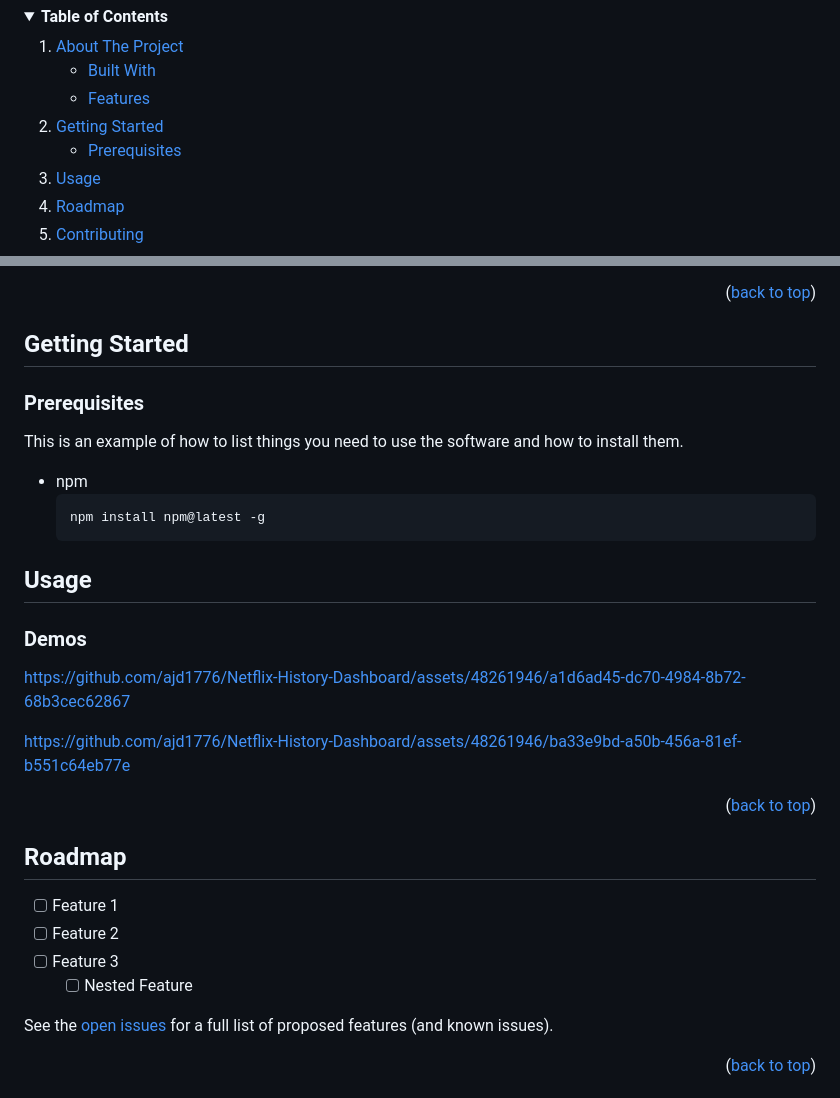
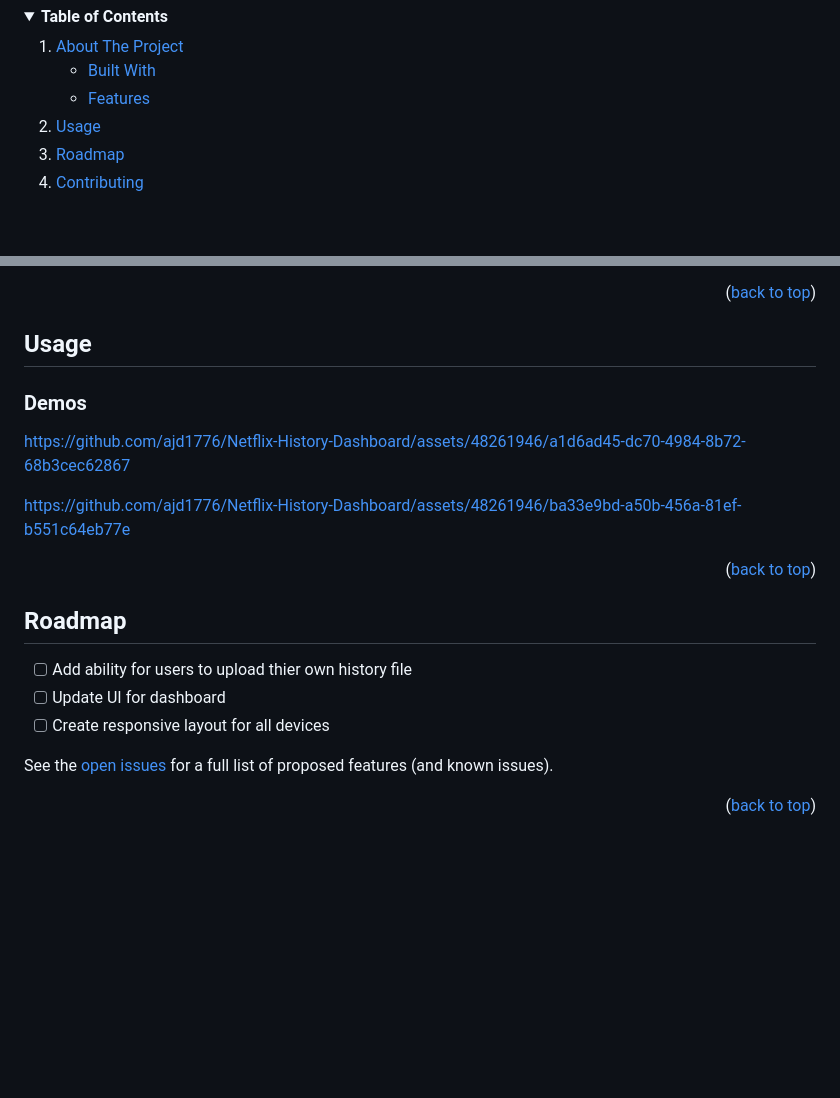
Before and after one commit to ajd1776/Netflix-History-Dashboard, a Markdown page: README.md, 2 parts joined by grey strips. Drawn GitHub-style; folded sections open; blank space fills up the shorter version.

````diff
--- a/README.md
+++ b/README.md
@@ -56,12 +56,6 @@
         <li><a href="#features">Features</a></li>
       </ul>
     </li>
-    <li>
-      <a href="#getting-started">Getting Started</a>
-      <ul>
-        <li><a href="#prerequisites">Prerequisites</a></li>
-      </ul>
-    </li>
     <li><a href="#usage">Usage</a></li>
     <li><a href="#roadmap">Roadmap</a></li>
     <li><a href="#contributing">Contributing</a></li>
@@ -111,30 +105,15 @@ Hosted On [PythonAnywhere](https://www.pythonanywhere.com) with a free plan.
 <p align="right">(<a href="#readme-top">back to top</a>)</p>
 
 
-<!-- GETTING STARTED -->
-## Getting Started
-
-### Prerequisites
-
-This is an example of how to list things you need to use the software and how to install them.
-* npm
-  ```sh
-  npm install npm@latest -g
-  ```
-
-
 <!-- USAGE EXAMPLES -->
 ## Usage
 
 ### Demos
 
-
 https://github.com/ajd1776/Netflix-History-Dashboard/assets/48261946/a1d6ad45-dc70-4984-8b72-68b3cec62867
 
 
 https://github.com/ajd1776/Netflix-History-Dashboard/assets/48261946/ba33e9bd-a50b-456a-81ef-b551c64eb77e
-
-
 
 <p align="right">(<a href="#readme-top">back to top</a>)</p>
 
@@ -142,10 +121,9 @@ https://github.com/ajd1776/Netflix-History-Dashboard/assets/48261946/ba33e9bd-a5
 <!-- ROADMAP -->
 ## Roadmap
 
-- [ ] Feature 1
-- [ ] Feature 2
-- [ ] Feature 3
-    - [ ] Nested Feature
+- [ ] Add ability for users to upload thier own history file
+- [ ] Update UI for dashboard
+- [ ] Create responsive layout for all devices
 
 See the [open issues](https://github.com/github_username/repo_name/issues) for a full list of proposed features (and known issues).
 
````
Also changed, not shown: other parts of README.md (+0 -5 lines).
